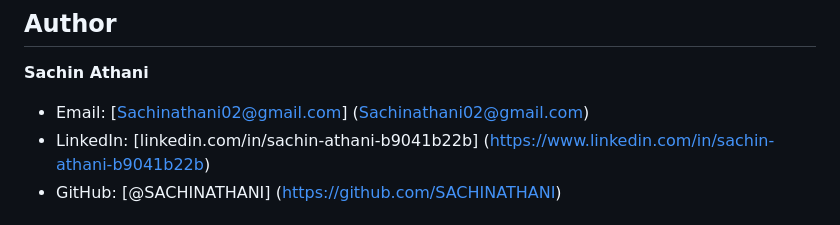
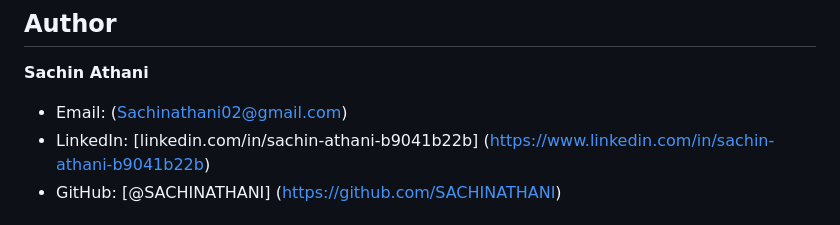
Before and after one commit to SACHINATHANI/Personal_portfolio, a Markdown page: README.md, the part around the change. Rendered like a GitHub page.

Commit message:
Fix email format in README
Updated the email format in the author section.

```diff
--- a/README.md
+++ b/README.md
@@ -82,7 +82,7 @@ Feedback and suggestions are welcome! Feel free to:
 ## Author
 
 **Sachin Athani**
-- Email: [Sachinathani02@gmail.com] (Sachinathani02@gmail.com)
+- Email: (Sachinathani02@gmail.com)
 - LinkedIn: [linkedin.com/in/sachin-athani-b9041b22b] (https://www.linkedin.com/in/sachin-athani-b9041b22b)
 - GitHub: [@SACHINATHANI] (https://github.com/SACHINATHANI)
 
```
